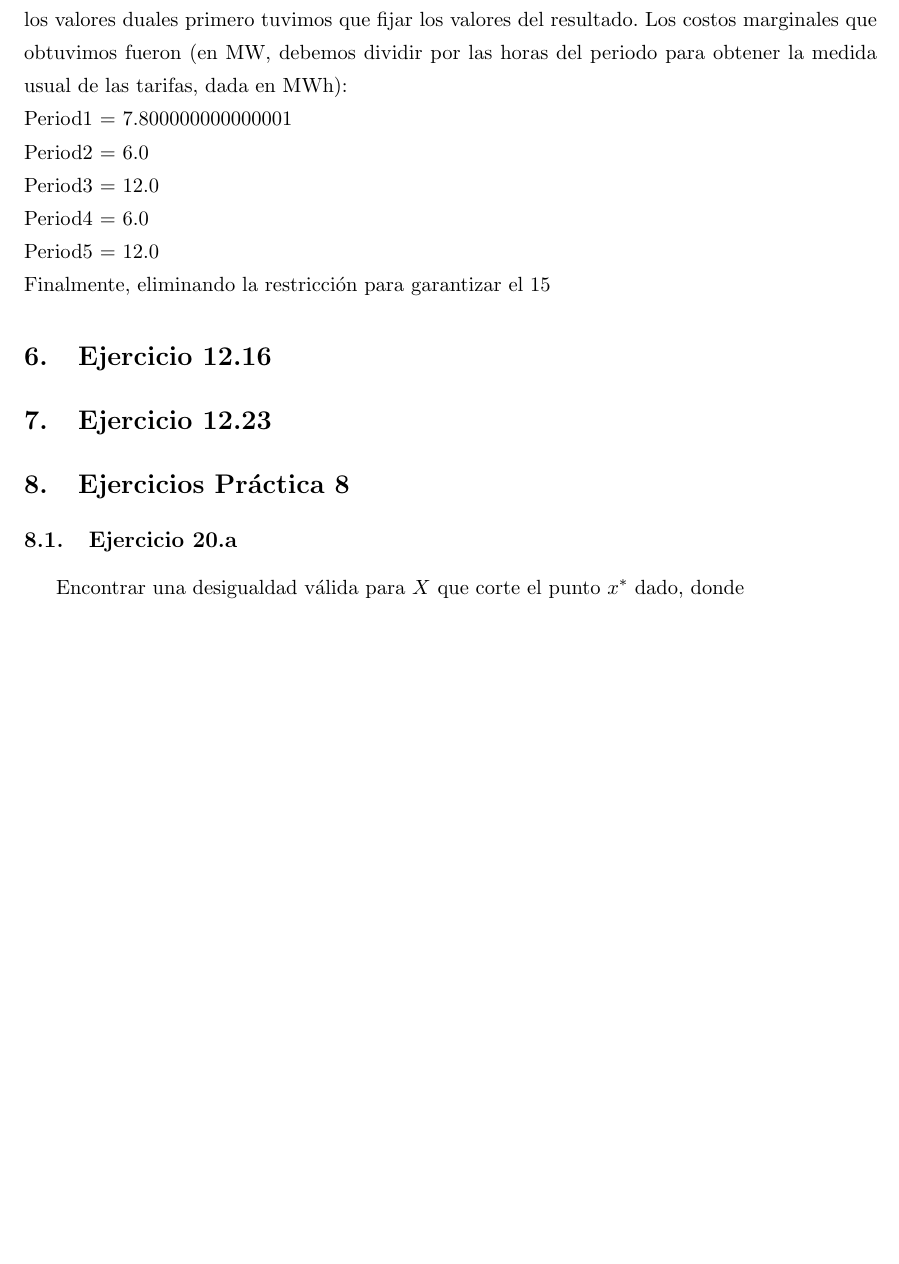
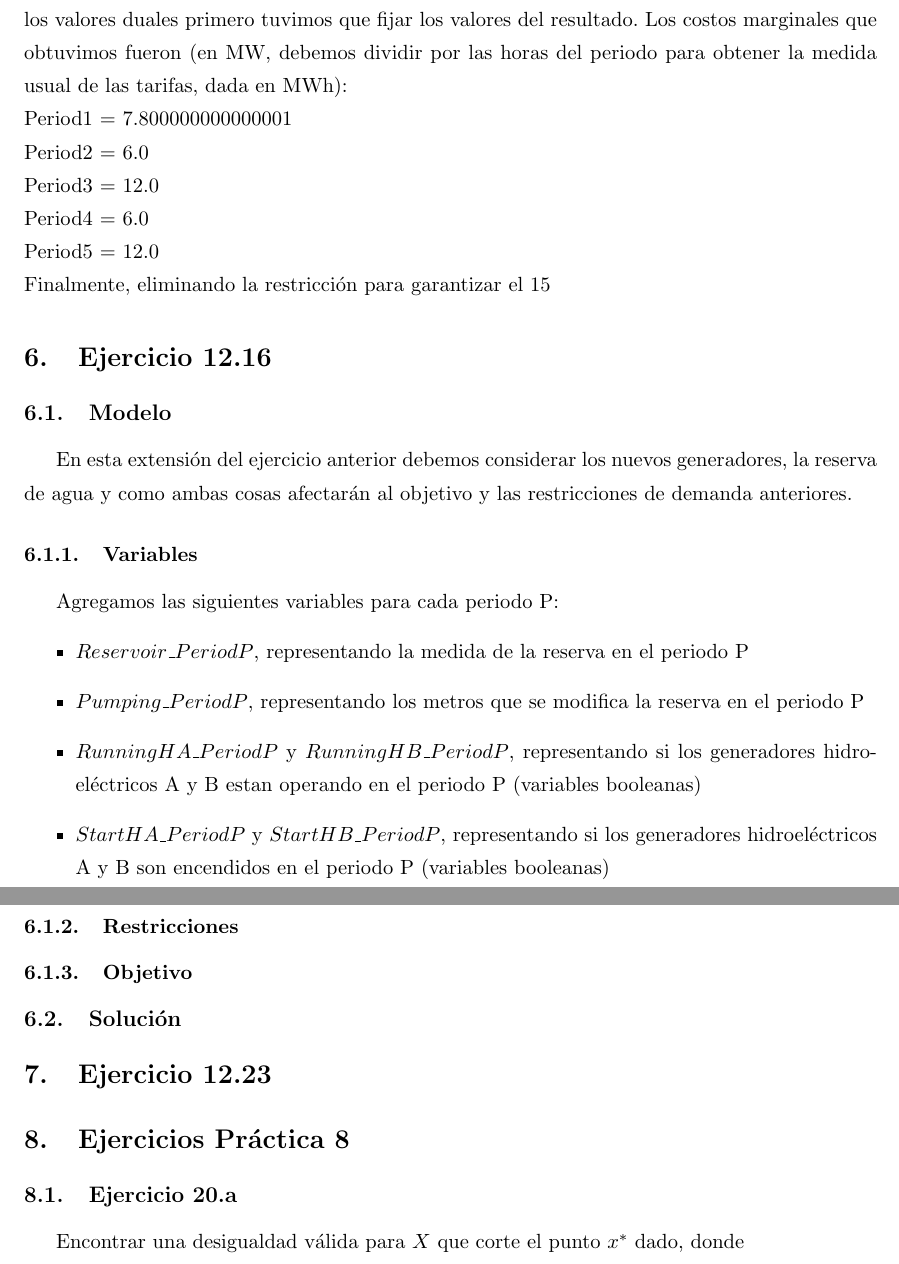
Before and after one commit to afelisatti/invop, a LaTeX document (informe/Informe.tex, which reads informe/ejercicio_1216.tex): part of page 21 of 22 before the commit and two parts of pages 21 and 22 of 22 after it, the two joined at a grey line, cut so that both start at the same text, the shorter picture padded with empty space. Compiled offline with pdfLaTeX.

Commit message:
Som of 12.16 report.

```diff
--- a/informe/ejercicio_1216.tex
+++ b/informe/ejercicio_1216.tex
@@ -1 +1,14 @@
 \section{Ejercicio 12.16}
+\subsection{Modelo}
+En esta extensi'on del ejercicio anterior debemos considerar los nuevos generadores, la reserva de agua y como ambas cosas afectar'an al objetivo y las restricciones de demanda anteriores.
+\subsubsection{Variables}
+Agregamos las siguientes variables para cada periodo P:
+\begin{itemize}
+\item $Reservoir\_PeriodP$, representando la medida de la reserva en el periodo P
+\item $Pumping\_PeriodP$, representando los metros que se modifica la reserva en el periodo P
+\item $RunningHA\_PeriodP$ y $RunningHB\_PeriodP$, representando si los generadores hidroel'ectricos A y B estan operando en el periodo P (variables booleanas)
+\item $StartHA\_PeriodP$ y $StartHB\_PeriodP$, representando si los generadores hidroel'ectricos A y B son encendidos en el periodo P (variables booleanas)
+\end{itemize}
+\subsubsection{Restricciones}
+\subsubsection{Objetivo}
+\subsection{Soluci'on}
```
